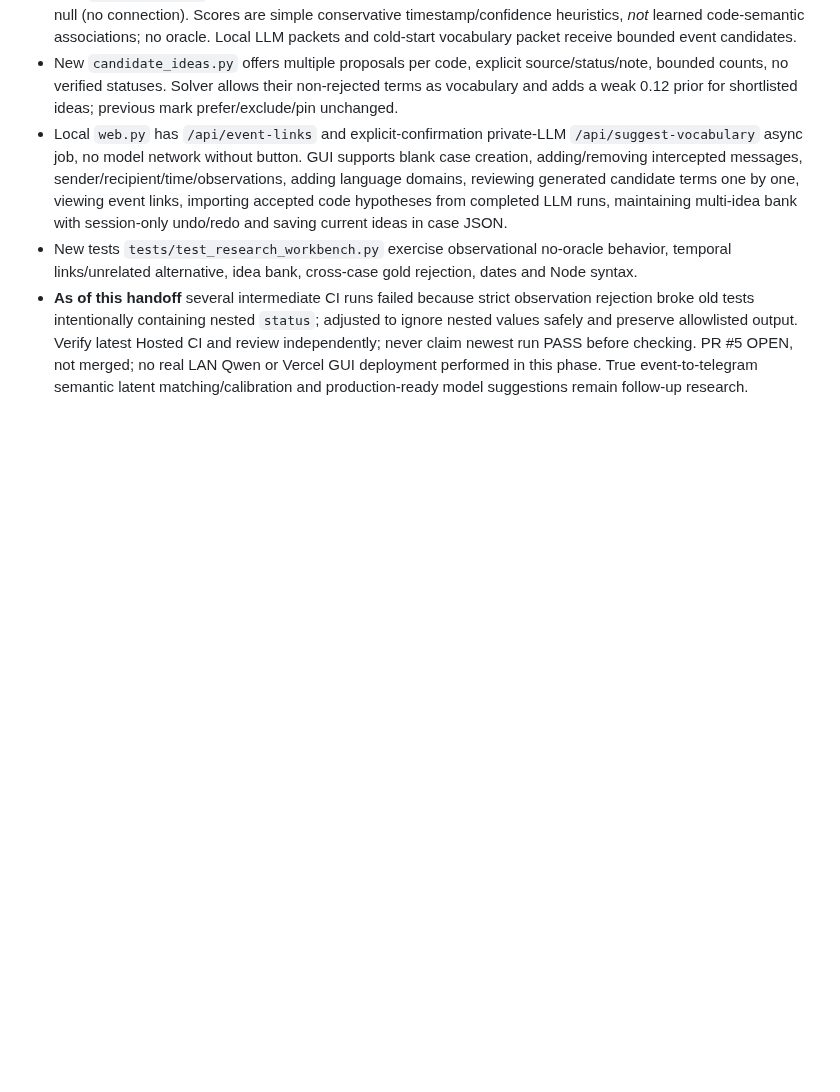
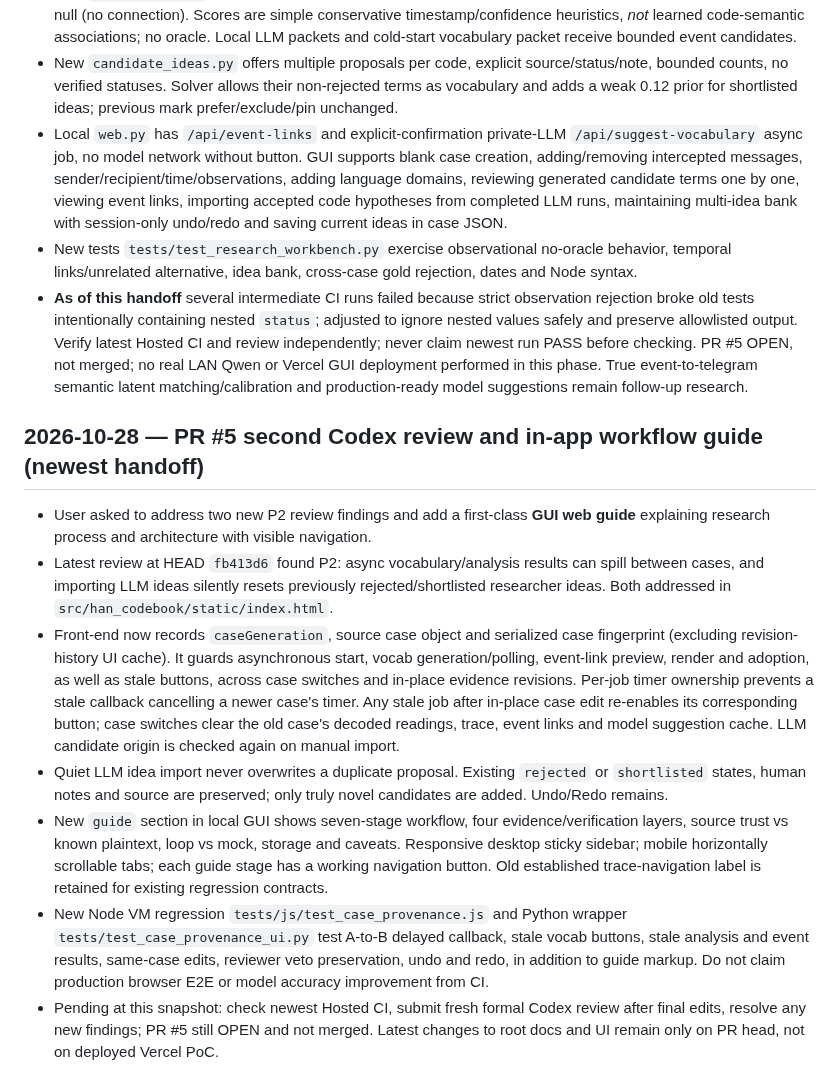
Before and after one commit to hun186/han-codebook-agent, a Markdown page: .codex/memory.md, the part around the change. GitHub-like rendering; blank space fills up the shorter version.

Commit message:
docs: navigator guide, async case provenance and reviewer-veto regression handoff

```diff
--- a/.codex/memory.md
+++ b/.codex/memory.md
@@ -121,3 +121,12 @@ v0.3 browser workbench implementation in progress on branch; GitHub main d602616
 - Local `web.py` has `/api/event-links` and explicit-confirmation private-LLM `/api/suggest-vocabulary` async job, no model network without button. GUI supports blank case creation, adding/removing intercepted messages, sender/recipient/time/observations, adding language domains, reviewing generated candidate terms one by one, viewing event links, importing accepted code hypotheses from completed LLM runs, maintaining multi-idea bank with session-only undo/redo and saving current ideas in case JSON.
 - New tests `tests/test_research_workbench.py` exercise observational no-oracle behavior, temporal links/unrelated alternative, idea bank, cross-case gold rejection, dates and Node syntax.
 - **As of this handoff** several intermediate CI runs failed because strict observation rejection broke old tests intentionally containing nested `status`; adjusted to ignore nested values safely and preserve allowlisted output. Verify latest Hosted CI and review independently; never claim newest run PASS before checking. PR #5 OPEN, not merged; no real LAN Qwen or Vercel GUI deployment performed in this phase. True event-to-telegram semantic latent matching/calibration and production-ready model suggestions remain follow-up research.
+
+## 2026-10-28 — PR #5 second Codex review and in-app workflow guide (newest handoff)
+- User asked to address two new P2 review findings and add a first-class **GUI web guide** explaining research process and architecture with visible navigation.
+- Latest review at HEAD `fb413d6` found P2: async vocabulary/analysis results can spill between cases, and importing LLM ideas silently resets previously rejected/shortlisted researcher ideas. Both addressed in `src/han_codebook/static/index.html`.
+- Front-end now records `caseGeneration`, source case object and serialized case fingerprint (excluding revision-history UI cache). It guards asynchronous start, vocab generation/polling, event-link preview, render and adoption, as well as stale buttons, across case switches and in-place evidence revisions. Per-job timer ownership prevents a stale callback cancelling a newer case's timer. Any stale job after in-place case edit re-enables its corresponding button; case switches clear the old case's decoded readings, trace, event links and model suggestion cache. LLM candidate origin is checked again on manual import.
+- Quiet LLM idea import never overwrites a duplicate proposal. Existing `rejected` or `shortlisted` states, human notes and source are preserved; only truly novel candidates are added. Undo/Redo remains.
+- New `guide` section in local GUI shows seven-stage workflow, four evidence/verification layers, source trust vs known plaintext, loop vs mock, storage and caveats. Responsive desktop sticky sidebar; mobile horizontally scrollable tabs; each guide stage has a working navigation button. Old established trace-navigation label is retained for existing regression contracts.
+- New Node VM regression `tests/js/test_case_provenance.js` and Python wrapper `tests/test_case_provenance_ui.py` test A-to-B delayed callback, stale vocab buttons, stale analysis and event results, same-case edits, reviewer veto preservation, undo and redo, in addition to guide markup. Do not claim production browser E2E or model accuracy improvement from CI.
+- Pending at this snapshot: check newest Hosted CI, submit fresh formal Codex review after final edits, resolve any new findings; PR #5 still OPEN and not merged. Latest changes to root docs and UI remain only on PR head, not on deployed Vercel PoC.
```
